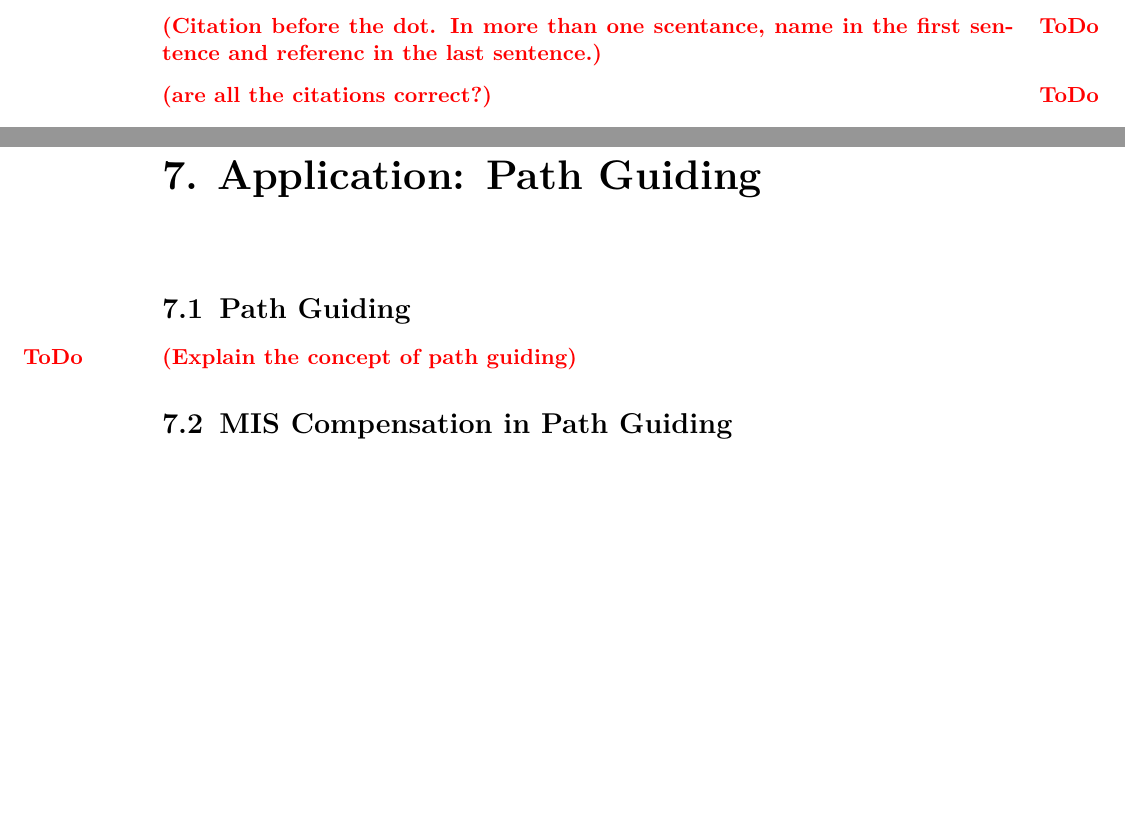
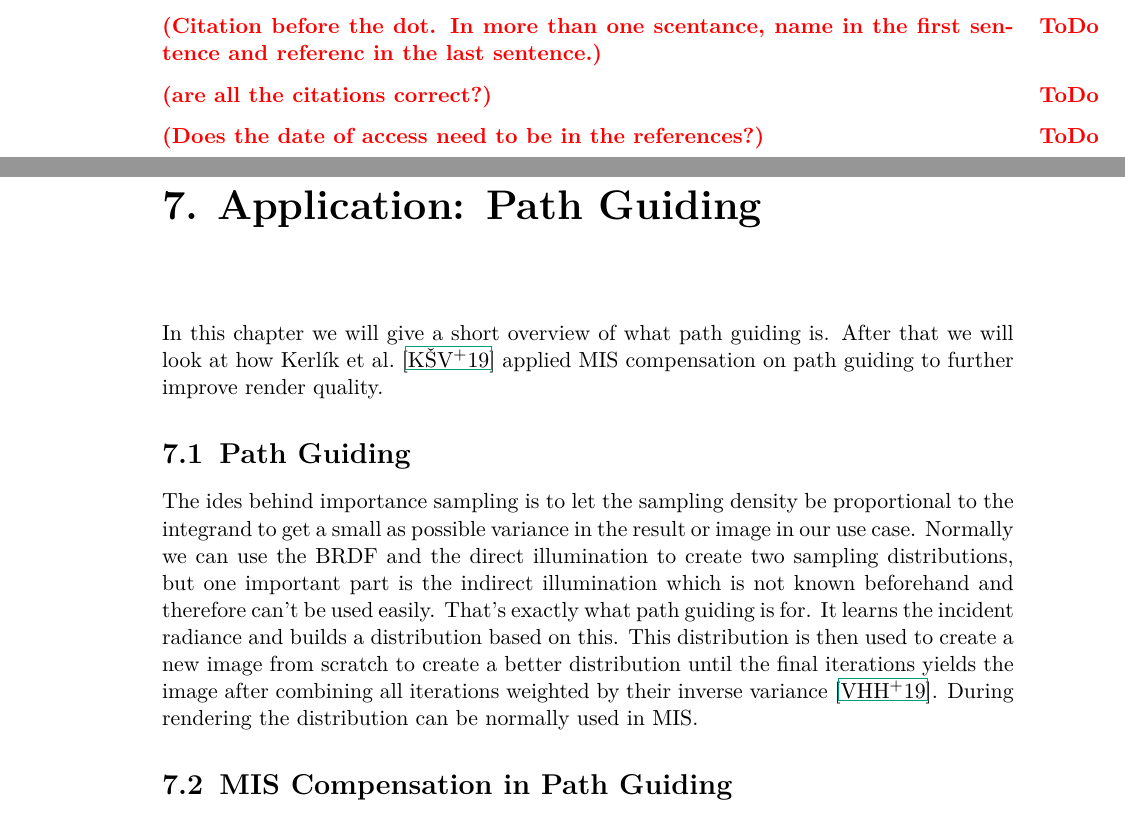
Before and after one commit to ChristianNavolskyi/Seminar_AAiCG, a LaTeX thesis (ausarbeitung.tex, which reads contents/abstract.tex, contents/application_path_guiding.tex): two parts of pages 3 and 14 of 19, joined at a grey line, cut so that both start at the same text, the shorter picture padded with empty space. Compiled offline with pdfLaTeX.

Commit message:
added explanation of path guiding

```diff
--- a/contents/abstract.tex
+++ b/contents/abstract.tex
@@ -9,3 +9,5 @@ Here is some sample text.
 \todo{Citation before the dot. In more than one scentance, name in the first sentence and referenc in the last sentence.}
 
 \todo{are all the citations correct?}
+
+\todo{Does the date of access need to be in the references?}
--- a/contents/application_path_guiding.tex
+++ b/contents/application_path_guiding.tex
@@ -1,9 +1,21 @@
 \chapter{Application: Path Guiding}
 \label{ch:application_pg}
+In this chapter we will give a short overview of what path guiding is.
+After that we will look at how Kerl\'ik et al.~\cite{Karlik2019} applied MIS compensation on path guiding to further improve render quality.
+
 
 \section{Path Guiding}
 \label{sec:path_guiding}
-\todo{Explain the concept of path guiding}
+The ides behind importance sampling is to let the sampling density be proportional to the integrand
+to get a small as possible variance in the result or image in our use case.
+Normally we can use the BRDF and the direct illumination to create two sampling distributions,
+but one important part is the indirect illumination which is not known beforehand and therefore can't be used easily.
+That's exactly what path guiding is for.
+It learns the incident radiance and builds a distribution based on this.
+This distribution is then used to create a new image from scratch to create a better distribution
+until the final iterations yields the image after combining all iterations weighted by their inverse variance~\cite{Vorba_2019}.
+During rendering the distribution can be normally used in MIS.
+
 
 \section{MIS Compensation in Path Guiding}
 \label{sec:misc_path_guiding}
```
Also changed, not shown: contents/application_ibl.tex (+1 -0 lines).
